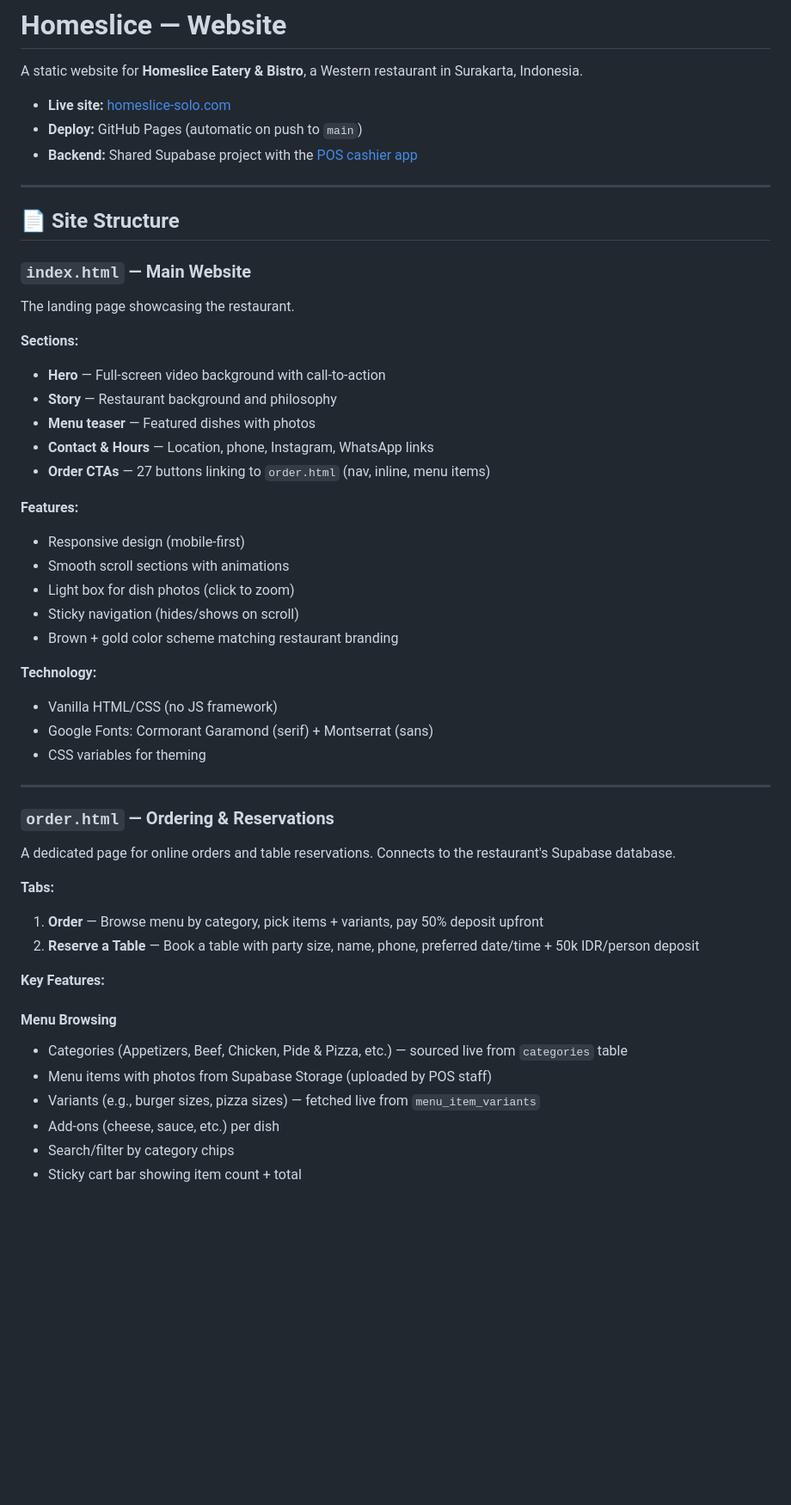
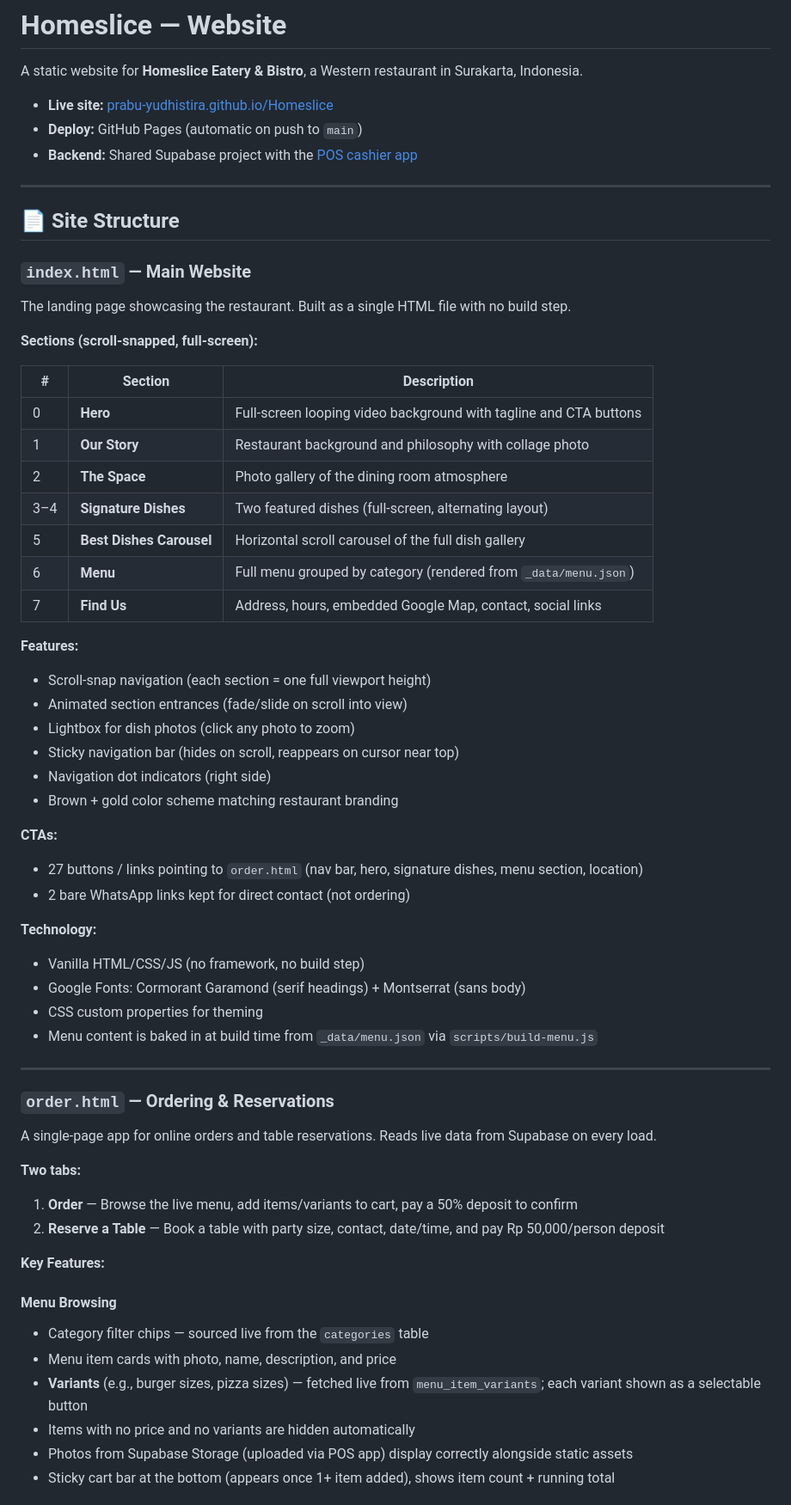
Before and after one commit to prabu-yudhistira/Homeslice, a Markdown page: README.md, the part around one of its changes. Shown at 86% size. Rendered like a GitHub page; blank space fills up the shorter version.

```diff
--- a/README.md
+++ b/README.md
@@ -2,7 +2,7 @@
 
 A static website for **Homeslice Eatery & Bistro**, a Western restaurant in Surakarta, Indonesia.
 
-- **Live site:** [homeslice-solo.com](https://homeslice-solo.com)
+- **Live site:** [prabu-yudhistira.github.io/Homeslice](https://prabu-yudhistira.github.io/Homeslice)
 - **Deploy:** GitHub Pages (automatic on push to `main`)
 - **Backend:** Shared Supabase project with the [POS cashier app](https://github.com/prabu-yudhistira/homeslice-pos)
 
@@ -11,43 +11,56 @@ A static website for **Homeslice Eatery & Bistro**, a Western restaurant in Sura
 ## 📄 Site Structure
 
 ### `index.html` — Main Website
-The landing page showcasing the restaurant.
 
-**Sections:**
-- **Hero** — Full-screen video background with call-to-action
-- **Story** — Restaurant background and philosophy
-- **Menu teaser** — Featured dishes with photos
-- **Contact & Hours** — Location, phone, Instagram, WhatsApp links
-- **Order CTAs** — 27 buttons linking to `order.html` (nav, inline, menu items)
+The landing page showcasing the restaurant. Built as a single HTML file with no build step.
+
+**Sections (scroll-snapped, full-screen):**
+
+| # | Section | Description |
+|---|---------|-------------|
+| 0 | **Hero** | Full-screen looping video background with tagline and CTA buttons |
+| 1 | **Our Story** | Restaurant background and philosophy with collage photo |
+| 2 | **The Space** | Photo gallery of the dining room atmosphere |
+| 3–4 | **Signature Dishes** | Two featured dishes (full-screen, alternating layout) |
+| 5 | **Best Dishes Carousel** | Horizontal scroll carousel of the full dish gallery |
+| 6 | **Menu** | Full menu grouped by category (rendered from `_data/menu.json`) |
+| 7 | **Find Us** | Address, hours, embedded Google Map, contact, social links |
 
 **Features:**
-- Responsive design (mobile-first)
-- Smooth scroll sections with animations
-- Light box for dish photos (click to zoom)
-- Sticky navigation (hides/shows on scroll)
+- Scroll-snap navigation (each section = one full viewport height)
+- Animated section entrances (fade/slide on scroll into view)
+- Lightbox for dish photos (click any photo to zoom)
+- Sticky navigation bar (hides on scroll, reappears on cursor near top)
+- Navigation dot indicators (right side)
 - Brown + gold color scheme matching restaurant branding
 
+**CTAs:**
+- 27 buttons / links pointing to `order.html` (nav bar, hero, signature dishes, menu section, location)
+- 2 bare WhatsApp links kept for direct contact (not ordering)
+
 **Technology:**
-- Vanilla HTML/CSS (no JS framework)
-- Google Fonts: Cormorant Garamond (serif) + Montserrat (sans)
-- CSS variables for theming
+- Vanilla HTML/CSS/JS (no framework, no build step)
+- Google Fonts: Cormorant Garamond (serif headings) + Montserrat (sans body)
+- CSS custom properties for theming
+- Menu content is baked in at build time from `_data/menu.json` via `scripts/build-menu.js`
 
 ---
 
 ### `order.html` — Ordering & Reservations
-A dedicated page for online orders and table reservations. Connects to the restaurant's Supabase database.
 
-**Tabs:**
-1. **Order** — Browse menu by category, pick items + variants, pay 50% deposit upfront
-2. **Reserve a Table** — Book a table with party size, name, phone, preferred date/time + 50k IDR/person deposit
+A single-page app for online orders and table reservations. Reads live data from Supabase on every load.
+
+**Two tabs:**
+1. **Order** — Browse the live menu, add items/variants to cart, pay a 50% deposit to confirm
+2. **Reserve a Table** — Book a table with party size, contact, date/time, and pay Rp 50,000/person deposit
 
 **Key Features:**
 
 #### Menu Browsing
-- Categories (Appetizers, Beef, Chicken, Pide & Pizza, etc.) — sourced live from `categories` table
-- Menu items with photos from Supabase Storage (uploaded by POS staff)
-- Variants (e.g., burger sizes, pizza sizes) — fetched live from `menu_item_variants`
-- Add-ons (cheese, sauce, etc.) per dish
-- Search/filter by category chips
-- Sticky cart bar showing item count + total
+- Category filter chips — sourced live from the `categories` table
+- Menu item cards with photo, name, description, and price
+- **Variants** (e.g., burger sizes, pizza sizes) — fetched live from `menu_item_variants`; each variant shown as a selectable button
+- Items with no price and no variants are hidden automatically
+- Photos from Supabase Storage (uploaded via POS app) display correctly alongside static assets
+- Sticky cart bar at the bottom (appears once 1+ item added), shows item count + running total
 
```
Also changed, not shown: other parts of README.md (+84 -78 lines).
